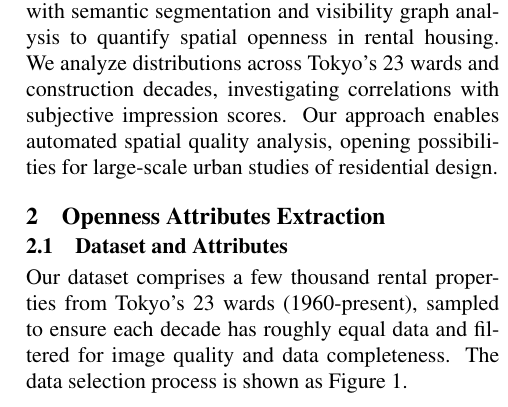
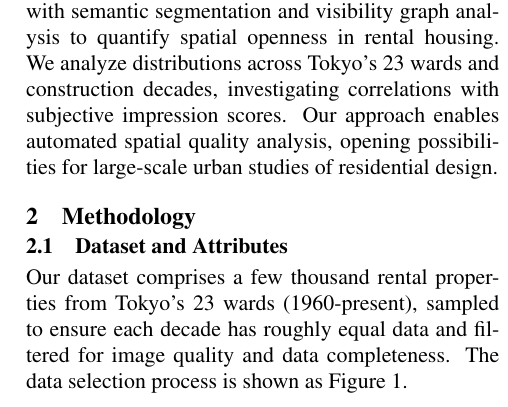
Before and after one commit to LimboWK/thesis_ly, a LaTeX document (abstract/abstract_4pages.tex): part of one column of page 1 of 4, cut so that both start at the same text. Compiled offline with pdfLaTeX.

Commit message:
change chapter2 name

```diff
--- a/abstract/abstract_4pages.tex
+++ b/abstract/abstract_4pages.tex
@@ -96,7 +96,7 @@ Our approach enables automated spatial quality analysis, opening possibilities f
 
 \vspace{1em}
 
-\section{Openness Attributes Extraction}
+\section{Methodology}
 
 \subsection{Dataset and Attributes}
 
```
Also changed, not shown: 4 other files.
